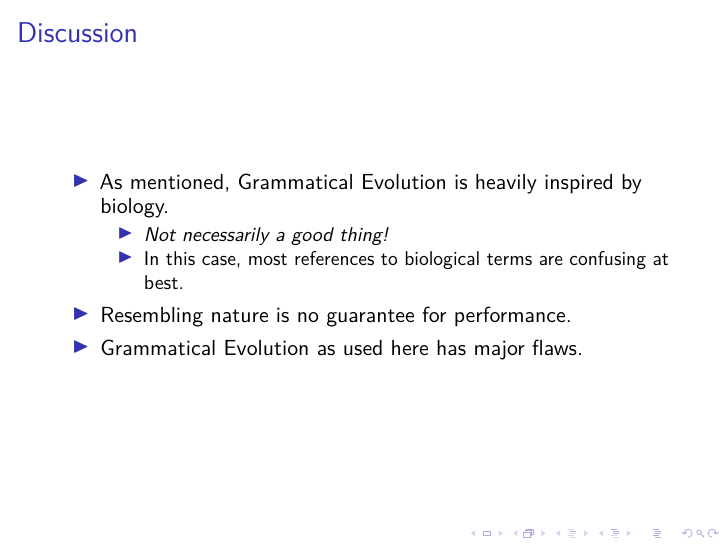
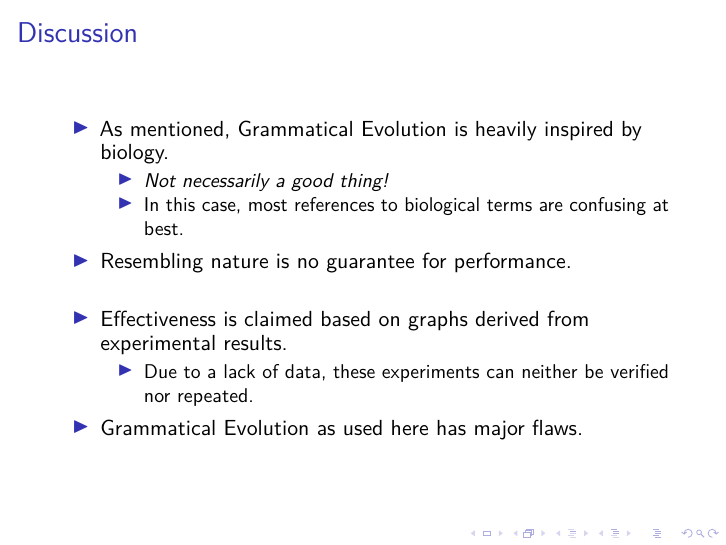
Before and after one commit to bertm/EA-presentation, LaTeX slides (presentation.tex): page 19 of 35. Compiled offline with pdfLaTeX.

```diff
--- a/presentation.tex
+++ b/presentation.tex
@@ -248,6 +248,13 @@
 		\item In this case, most references to biological terms are confusing at best.
 	\end{itemize}
 	\item Resembling nature is no guarantee for performance.
+\end{itemize}
+
+\begin{itemize}
+	\item Effectiveness is claimed based on graphs derived from experimental results.
+	\begin{itemize}
+		\item Due to a lack of data, these experiments can neither be verified nor repeated.
+	\end{itemize}
 	\item Grammatical Evolution as used here has major flaws.
 \end{itemize}
 \end{frame}
```
Lines whose indentation alone changed are shown as unchanged.
